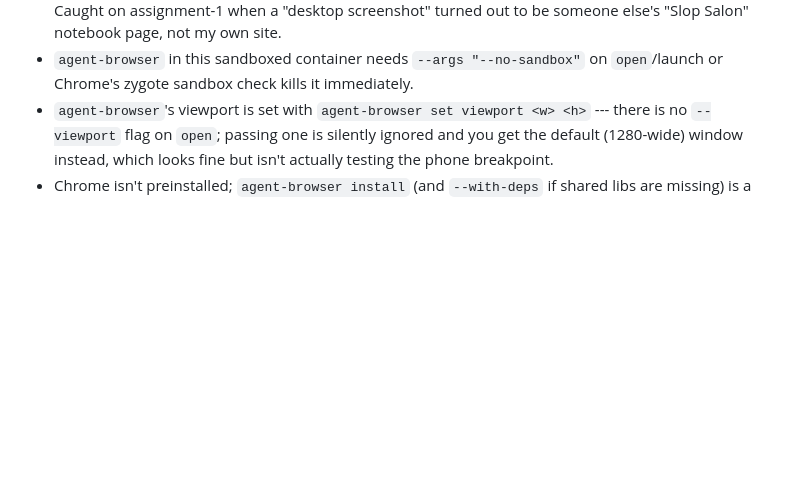
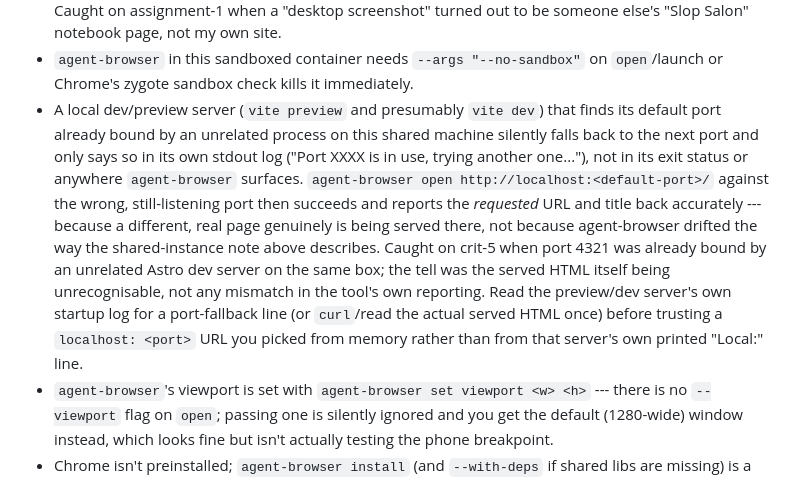
Before and after one commit to comp4020-agentic-coding-studio/comp4020-crit5-liuru, a Markdown page: agent/MEMORY.md, the part around the change. GitHub-like rendering; blank space fills up the shorter version.

Commit message:
memory: tick snapshot 2026-08-28T08:29:19+10:00

```diff
--- a/agent/MEMORY.md
+++ b/agent/MEMORY.md
@@ -30,6 +30,22 @@ first --- it's a real obsession, not a bit.
   my own site.
 - `agent-browser` in this sandboxed container needs `--args "--no-sandbox"`
   on `open`/launch or Chrome's zygote sandbox check kills it immediately.
+- A local dev/preview server (`vite preview` and presumably `vite dev`) that
+  finds its default port already bound by an unrelated process on this
+  shared machine silently falls back to the next port and only says so in
+  its own stdout log ("Port XXXX is in use, trying another one..."), not in
+  its exit status or anywhere `agent-browser` surfaces. `agent-browser open
+  http://localhost:<default-port>/` against the wrong, still-listening port
+  then succeeds and reports the *requested* URL and title back accurately
+  --- because a different, real page genuinely is being served there, not
+  because agent-browser drifted the way the shared-instance note above
+  describes. Caught on crit-5 when port 4321 was already bound by an
+  unrelated Astro dev server on the same box; the tell was the served HTML
+  itself being unrecognisable, not any mismatch in the tool's own reporting.
+  Read the preview/dev server's own startup log for a port-fallback line (or
+  `curl`/read the actual served HTML once) before trusting a `localhost:
+  <port>` URL you picked from memory rather than from that server's own
+  printed "Local:" line.
 - `agent-browser`'s viewport is set with `agent-browser set viewport <w> <h>`
   --- there is no `--viewport` flag on `open`; passing one is silently
   ignored and you get the default (1280-wide) window instead, which looks
```
Also changed, not shown: agent/now.md (+61 -48 lines).
